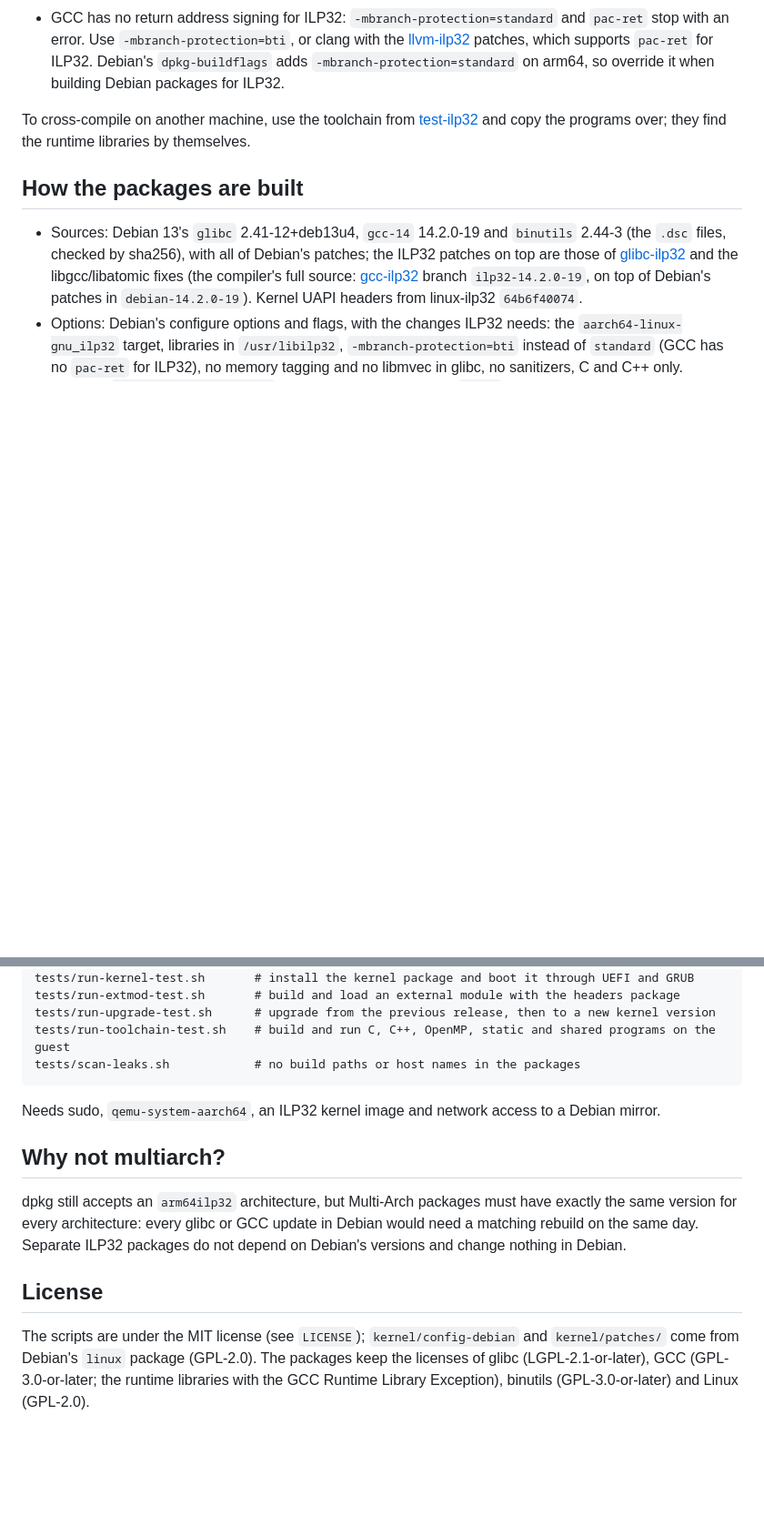
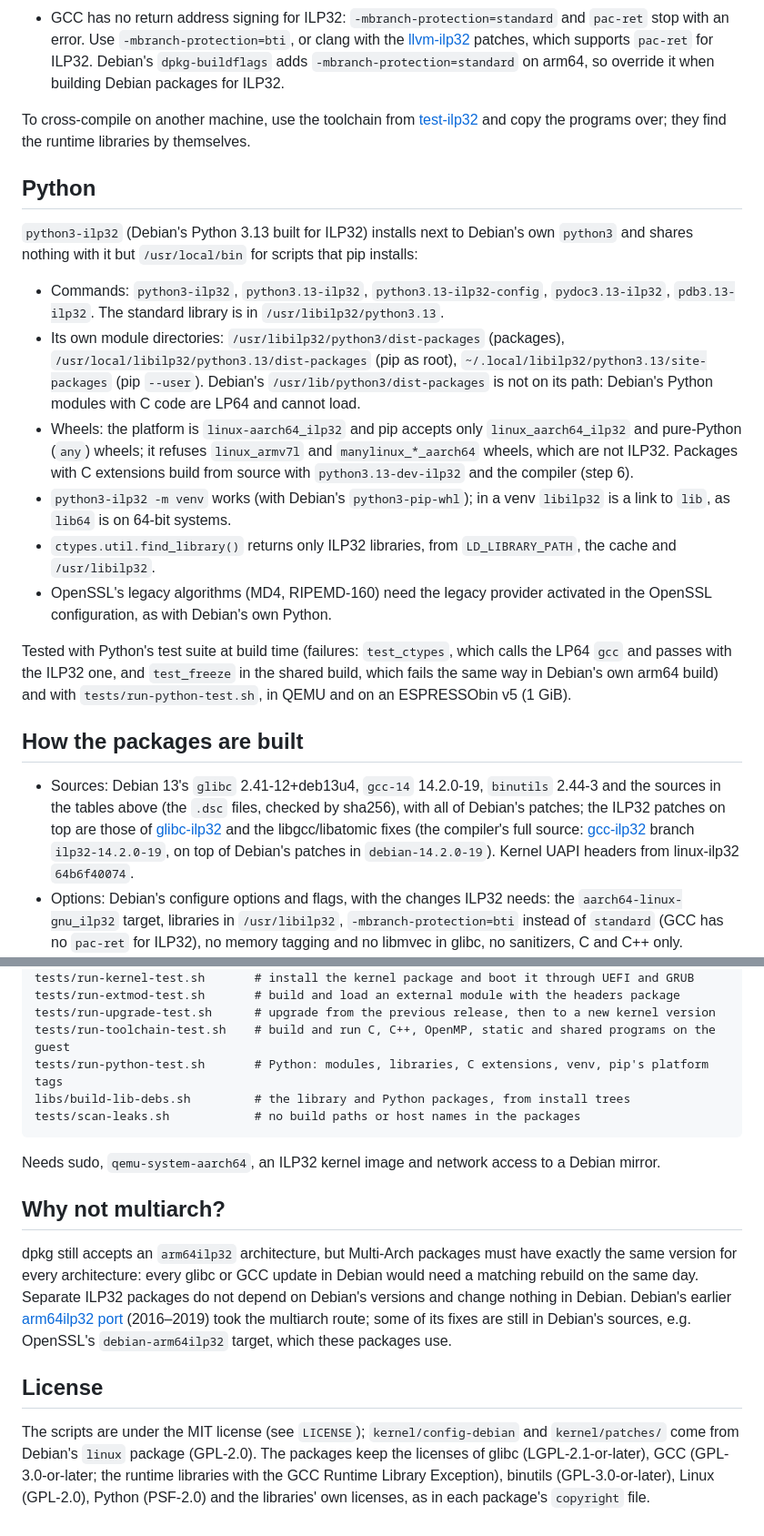
Before and after one commit to ilp32-a64/debian-ilp32, a Markdown page: README.md, 2 parts joined by grey strips. Shown at 91% size. Drawn GitHub-style; blank space fills up the shorter version.

````diff
--- a/README.md
+++ b/README.md
@@ -125,9 +150,37 @@ To cross-compile on another machine, use the toolchain from
 [test-ilp32](https://github.com/ilp32-a64/test-ilp32) and copy the programs over; they find the
 runtime libraries by themselves.
 
+## Python
+
+`python3-ilp32` (Debian's Python 3.13 built for ILP32) installs next to Debian's own `python3`
+and shares nothing with it but `/usr/local/bin` for scripts that pip installs:
+
+- Commands: `python3-ilp32`, `python3.13-ilp32`, `python3.13-ilp32-config`, `pydoc3.13-ilp32`,
+  `pdb3.13-ilp32`. The standard library is in `/usr/libilp32/python3.13`.
+- Its own module directories: `/usr/libilp32/python3/dist-packages` (packages),
+  `/usr/local/libilp32/python3.13/dist-packages` (pip as root),
+  `~/.local/libilp32/python3.13/site-packages` (pip `--user`). Debian's `/usr/lib/python3/dist-packages`
+  is not on its path: Debian's Python modules with C code are LP64 and cannot load.
+- Wheels: the platform is `linux-aarch64_ilp32` and pip accepts only `linux_aarch64_ilp32` and
+  pure-Python (`any`) wheels; it refuses `linux_armv7l` and `manylinux_*_aarch64` wheels, which
+  are not ILP32. Packages with C extensions build from source with `python3.13-dev-ilp32` and the
+  compiler (step 6).
+- `python3-ilp32 -m venv` works (with Debian's `python3-pip-whl`); in a venv `libilp32` is a link
+  to `lib`, as `lib64` is on 64-bit systems.
+- `ctypes.util.find_library()` returns only ILP32 libraries, from `LD_LIBRARY_PATH`, the cache and
+  `/usr/libilp32`.
+- OpenSSL's legacy algorithms (MD4, RIPEMD-160) need the legacy provider activated in the OpenSSL
+  configuration, as with Debian's own Python.
+
+Tested with Python's test suite at build time (failures: `test_ctypes`, which calls the LP64 `gcc`
+and passes with the ILP32 one, and `test_freeze` in the shared build, which fails the same way in
+Debian's own arm64 build) and with `tests/run-python-test.sh`, in QEMU and on an ESPRESSObin v5
+(1 GiB).
+
 ## How the packages are built
 
-- Sources: Debian 13's `glibc` 2.41-12+deb13u4, `gcc-14` 14.2.0-19 and `binutils` 2.44-3 (the
+- Sources: Debian 13's `glibc` 2.41-12+deb13u4, `gcc-14` 14.2.0-19, `binutils` 2.44-3 and the
+  sources in the tables above (the
   `.dsc` files, checked by sha256), with all of Debian's patches; the ILP32 patches on top are those
   of [glibc-ilp32](https://github.com/ilp32-a64/glibc-ilp32) and the libgcc/libatomic fixes (the
   compiler's full source: [gcc-ilp32](https://github.com/ilp32-a64/gcc-ilp32) branch
@@ -164,6 +221,8 @@ tests/run-kernel-test.sh       # install the kernel package and boot it through
 tests/run-extmod-test.sh       # build and load an external module with the headers package
 tests/run-upgrade-test.sh      # upgrade from the previous release, then to a new kernel version
 tests/run-toolchain-test.sh    # build and run C, C++, OpenMP, static and shared programs on the guest
+tests/run-python-test.sh       # Python: modules, libraries, C extensions, venv, pip's platform tags
+libs/build-lib-debs.sh         # the library and Python packages, from install trees
 tests/scan-leaks.sh            # no build paths or host names in the packages
 ```
 
@@ -174,10 +233,14 @@ Needs sudo, `qemu-system-aarch64`, an ILP32 kernel image and network access to a
 dpkg still accepts an `arm64ilp32` architecture, but Multi-Arch packages must have exactly the same
 version for every architecture: every glibc or GCC update in Debian would need a matching rebuild on
 the same day. Separate ILP32 packages do not depend on Debian's versions and change nothing in Debian.
+Debian's earlier [arm64ilp32 port](https://wiki.debian.org/Arm64ilp32Port) (2016–2019) took the
+multiarch route; some of its fixes are still in Debian's sources, e.g. OpenSSL's `debian-arm64ilp32`
+target, which these packages use.
 
 ## License
 
 The scripts are under the MIT license (see `LICENSE`); `kernel/config-debian` and `kernel/patches/` come
 from Debian's `linux` package (GPL-2.0). The packages keep the licenses of glibc
 (LGPL-2.1-or-later), GCC (GPL-3.0-or-later; the runtime libraries with the GCC Runtime Library
-Exception), binutils (GPL-3.0-or-later) and Linux (GPL-2.0).
+Exception), binutils (GPL-3.0-or-later), Linux (GPL-2.0), Python (PSF-2.0) and the libraries'
+own licenses, as in each package's `copyright` file.
````
Also changed, not shown: other parts of README.md (+32 -3 lines).
